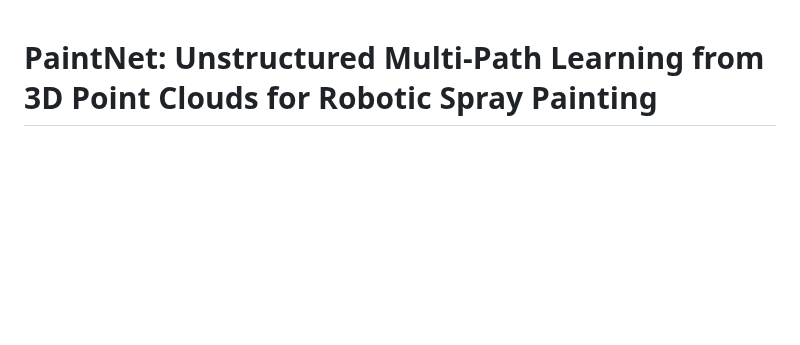
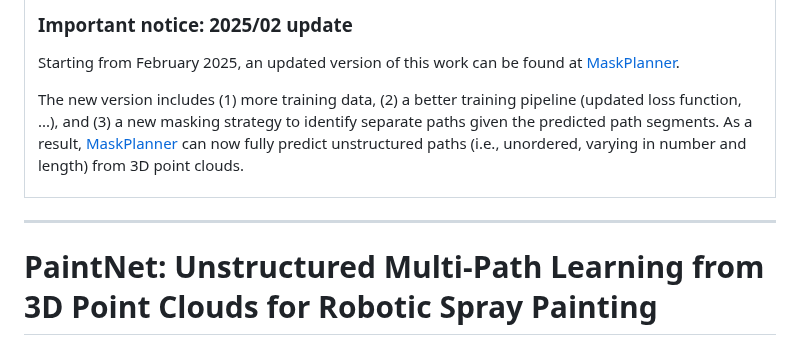
Before and after one commit to gabrieletiboni/paintnet, a Markdown page: README.md, the part around the change. Rendered like a GitHub page; blank space fills up the shorter version.

Commit message:
Update notice with MaskPlanner

```diff
--- a/README.md
+++ b/README.md
@@ -1,3 +1,15 @@
+<table style="text-align: center;">
+  <tr>
+    <td>
+<h3>Important notice: 2025/02 update</h3>
+<p>Starting from February 2025, an updated version of this work can be found at <a href="https://github.com/gabrieletiboni/MaskPlanner">MaskPlanner</a>.</p>
+<p>The new version includes (1) more training data, (2) a better training pipeline (updated loss function, ...), and (3) a new masking strategy to identify separate paths given the predicted path segments. As a result, <a href="https://github.com/gabrieletiboni/MaskPlanner">MaskPlanner</a> can now fully predict unstructured paths (i.e., unordered, varying in number and length) from 3D point clouds.</p>
+    </td>
+  </tr>
+</table>
+
+---
+
 # PaintNet: Unstructured Multi-Path Learning from 3D Point Clouds for Robotic Spray Painting
 
 [Preprint](https://arxiv.org/abs/2211.06930) / [Website](https://gabrieletiboni.github.io/paintnet/) / [Video](https://gabrieletiboni.github.io/paintnet/) / [Dataset](https://zenodo.org/records/10105273)
```
